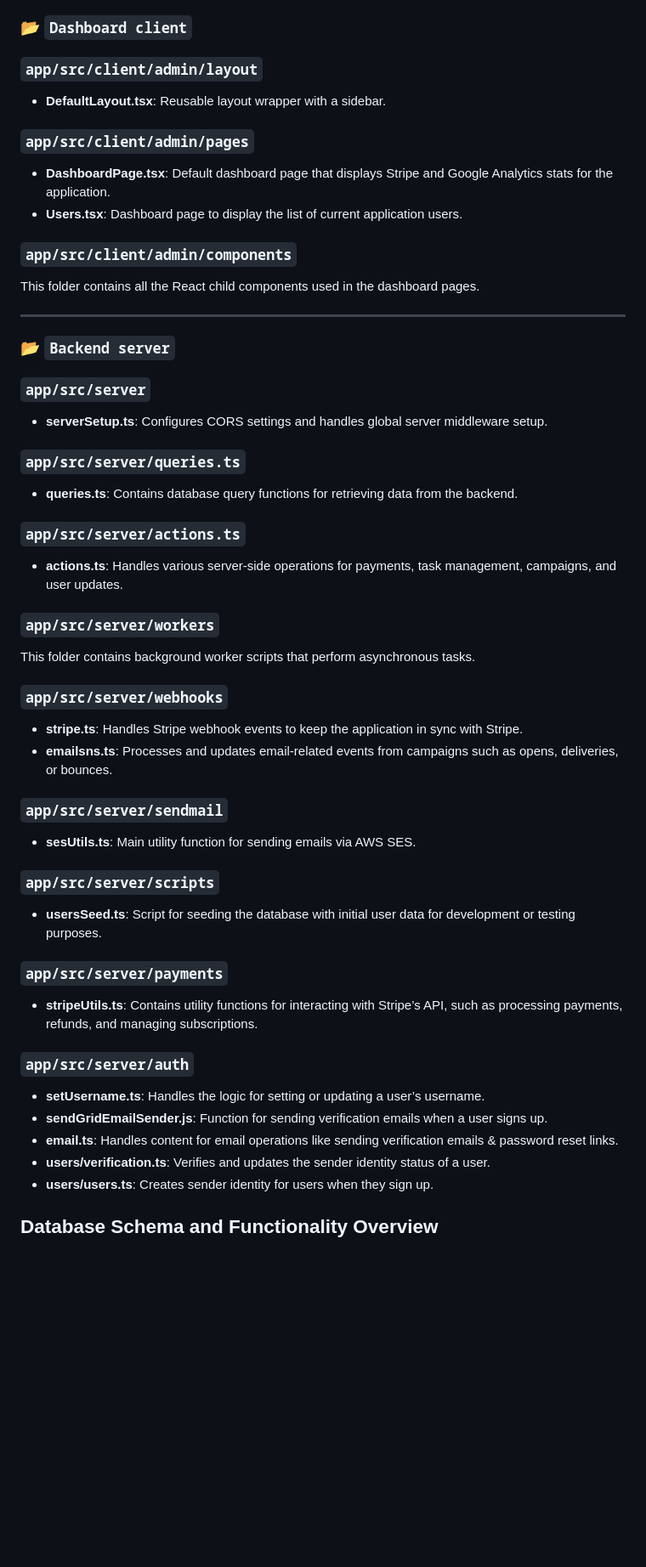
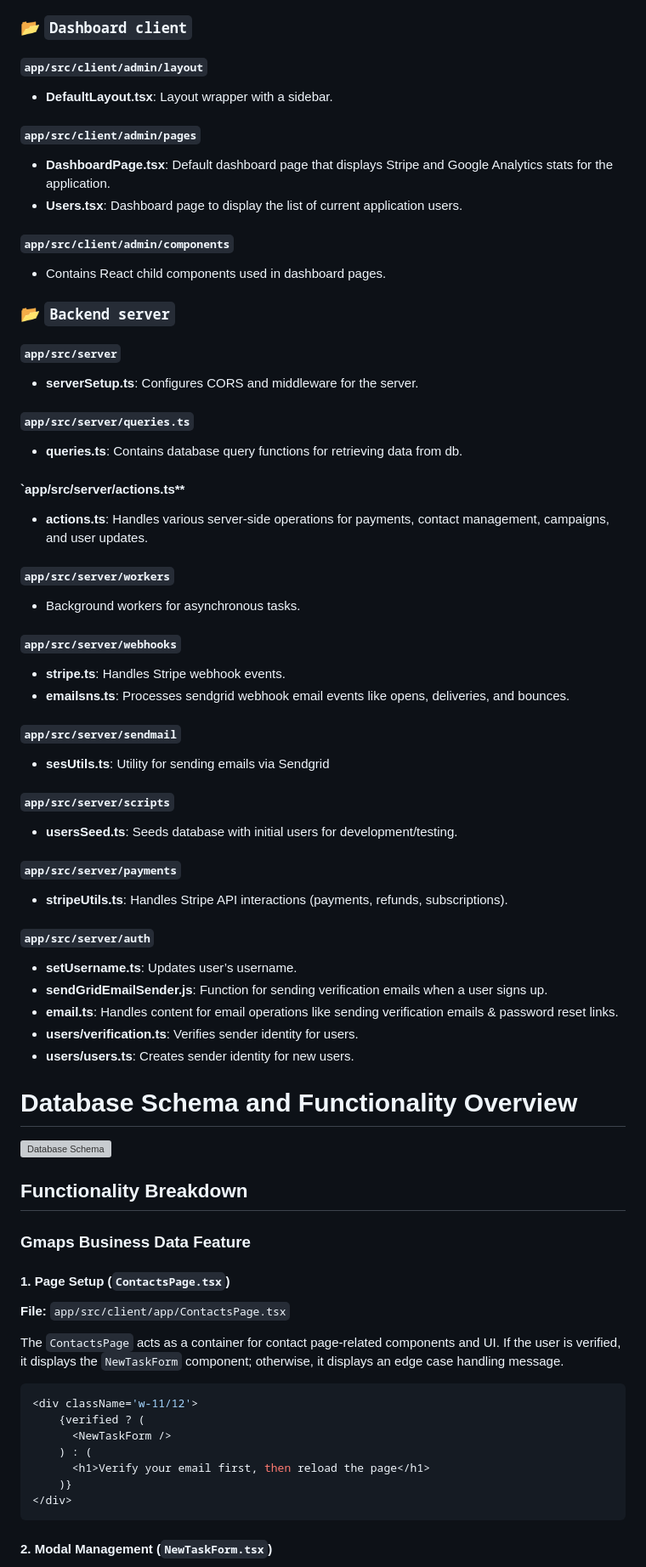
Before and after one commit to Faizshariff/Convrt, a Markdown page: README.md, the part around one of its changes. Shown at 85% size. Drawn GitHub-style; blank space fills up the shorter version; grey boxes are pictures that could not be loaded.

````diff
--- a/README.md
+++ b/README.md
@@ -294,55 +304,78 @@ Convrt/src/
 
 ### 📂 `Dashboard client`
 
-### `app/src/client/admin/layout`
-- **DefaultLayout.tsx**: Reusable layout wrapper with a sidebar.
+#### `app/src/client/admin/layout`
+- **DefaultLayout.tsx**: Layout wrapper with a sidebar.
 
-### `app/src/client/admin/pages`
+#### `app/src/client/admin/pages`
 - **DashboardPage.tsx**: Default dashboard page that displays Stripe and Google Analytics stats for the application.
 - **Users.tsx**: Dashboard page to display the list of current application users.
 
-### `app/src/client/admin/components`
-This folder contains all the React child components used in the dashboard pages.
+#### `app/src/client/admin/components`
+- Contains React child components used in dashboard pages.
 
----
 
 ### 📂 `Backend server`
 
-### `app/src/server`
-- **serverSetup.ts**: Configures CORS settings and handles global server middleware setup.
+#### `app/src/server`
+- **serverSetup.ts**: Configures CORS and middleware for the server.
 
-### `app/src/server/queries.ts`
-- **queries.ts**: Contains database query functions for retrieving data from the backend.
+#### `app/src/server/queries.ts`
+- **queries.ts**: Contains database query functions for retrieving data from db.
 
-### `app/src/server/actions.ts`
-- **actions.ts**: Handles various server-side operations for payments, task management, campaigns, and user updates.
+#### `app/src/server/actions.ts**
+- **actions.ts**: Handles various server-side operations for payments, contact management, campaigns, and user updates.
 
-### `app/src/server/workers`
-This folder contains background worker scripts that perform asynchronous tasks.
+#### `app/src/server/workers`
+- Background workers for asynchronous tasks.
 
-### `app/src/server/webhooks`
-- **stripe.ts**: Handles Stripe webhook events to keep the application in sync with Stripe.
-- **emailsns.ts**: Processes and updates email-related events from campaigns such as opens, deliveries, or bounces.
+#### `app/src/server/webhooks`
+- **stripe.ts**: Handles Stripe webhook events.
+- **emailsns.ts**: Processes sendgrid webhook email events like opens, deliveries, and bounces.
 
-### `app/src/server/sendmail`
-- **sesUtils.ts**: Main utility function for sending emails via AWS SES.
+#### `app/src/server/sendmail`
+- **sesUtils.ts**: Utility for sending emails via Sendgrid
 
-### `app/src/server/scripts`
-- **usersSeed.ts**: Script for seeding the database with initial user data for development or testing purposes.
+#### `app/src/server/scripts`
+- **usersSeed.ts**: Seeds database with initial users for development/testing.
 
-### `app/src/server/payments`
-- **stripeUtils.ts**: Contains utility functions for interacting with Stripe’s API, such as processing payments, refunds, and managing subscriptions.
+#### `app/src/server/payments`
+- **stripeUtils.ts**: Handles Stripe API interactions (payments, refunds, subscriptions).
 
-### `app/src/server/auth`
-- **setUsername.ts**: Handles the logic for setting or updating a user’s username.
-- **sendGridEmailSender.js**: Function for sending verification emails when a user signs up.
+#### `app/src/server/auth`
+- **setUsername.ts**: Updates user’s username.
+- **sendGridEmailSender.js**:  Function for sending verification emails when a user signs up.
 - **email.ts**: Handles content for email operations like sending verification emails & password reset links.
-- **users/verification.ts**: Verifies and updates the sender identity status of a user.
-- **users/users.ts**: Creates sender identity for users when they sign up.
+- **users/verification.ts**: Verifies sender identity for users.
+- **users/users.ts**: Creates sender identity for new users.
+
+
+# Database Schema and Functionality Overview
+
+![Database Schema](https://github.com/user-attachments/assets/f023a563-1d7c-4548-b0f4-62bf1c62d94f)
 
 
 
-## Database Schema and Functionality Overview
+## Functionality Breakdown
+
+### Gmaps Business Data Feature
+
+#### 1. **Page Setup (`ContactsPage.tsx`)**
+
+**File:** `app/src/client/app/ContactsPage.tsx`
+
+The `ContactsPage` acts as a container for contact page-related components and UI. If the user is verified, it displays the `NewTaskForm` component; otherwise, it displays an edge case handling message.
+
+```tsx
+<div className='w-11/12'>
+    {verified ? (
+      <NewTaskForm />
+    ) : (
+      <h1>Verify your email first, then reload the page</h1>
+    )}
+</div>
+```
 
 
+#### 2. **Modal Management (`NewTaskForm.tsx`)**
 
````
Also changed, not shown: other parts of README.md (+95 -136 lines).
